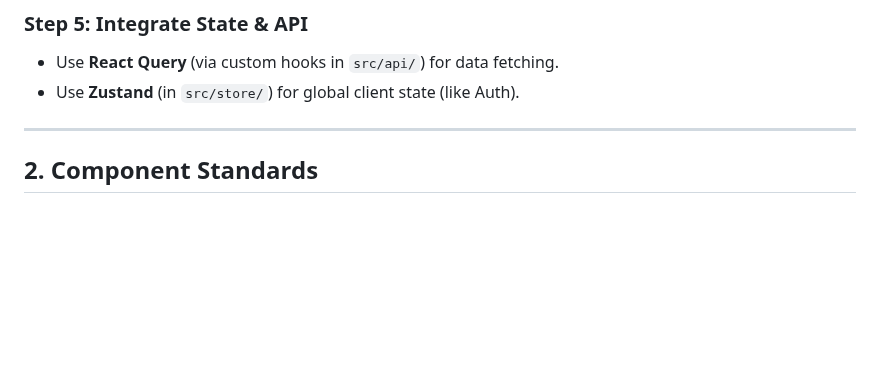
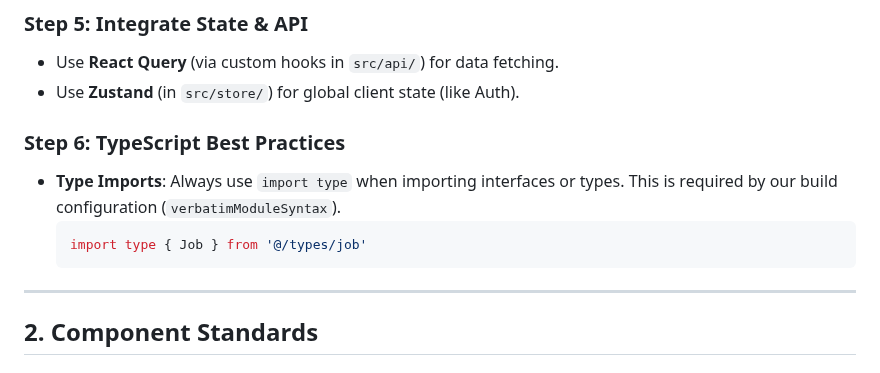
Before and after one commit to cysong/JobPilot, a Markdown page: docs/frontend_development_guide.md, the part around the change. Rendered like a GitHub page; blank space fills up the shorter version.

Commit message:
update:Always use `import type` when importing interfaces or types

````diff
--- a/docs/frontend_development_guide.md
+++ b/docs/frontend_development_guide.md
@@ -33,6 +33,12 @@ Compose the UI using existing components from `src/components/ui`.
 ### Step 5: Integrate State & API
 - Use **React Query** (via custom hooks in `src/api/`) for data fetching.
 - Use **Zustand** (in `src/store/`) for global client state (like Auth).
+
+### Step 6: TypeScript Best Practices
+- **Type Imports**: Always use `import type` when importing interfaces or types. This is required by our build configuration (`verbatimModuleSyntax`).
+  ```tsx
+  import type { Job } from '@/types/job'
+  ```
 
 ---
 
````
